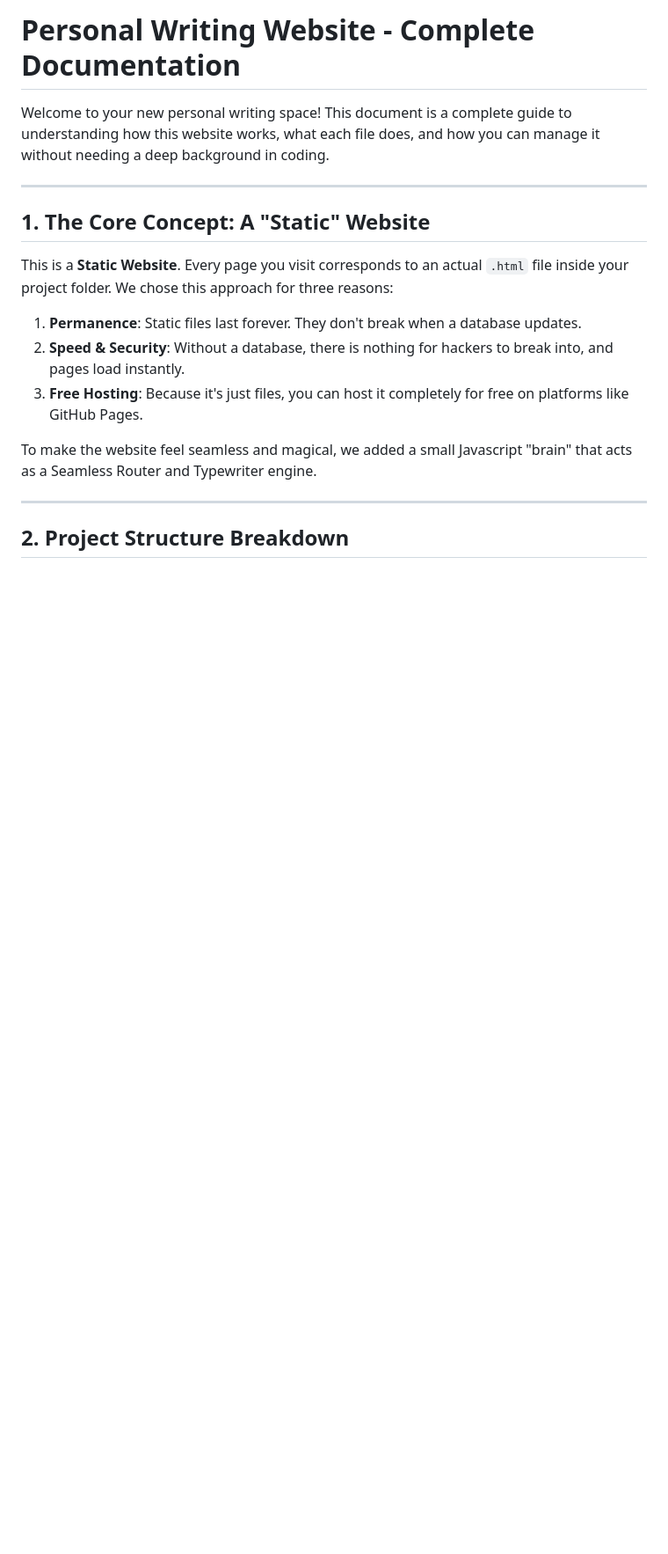
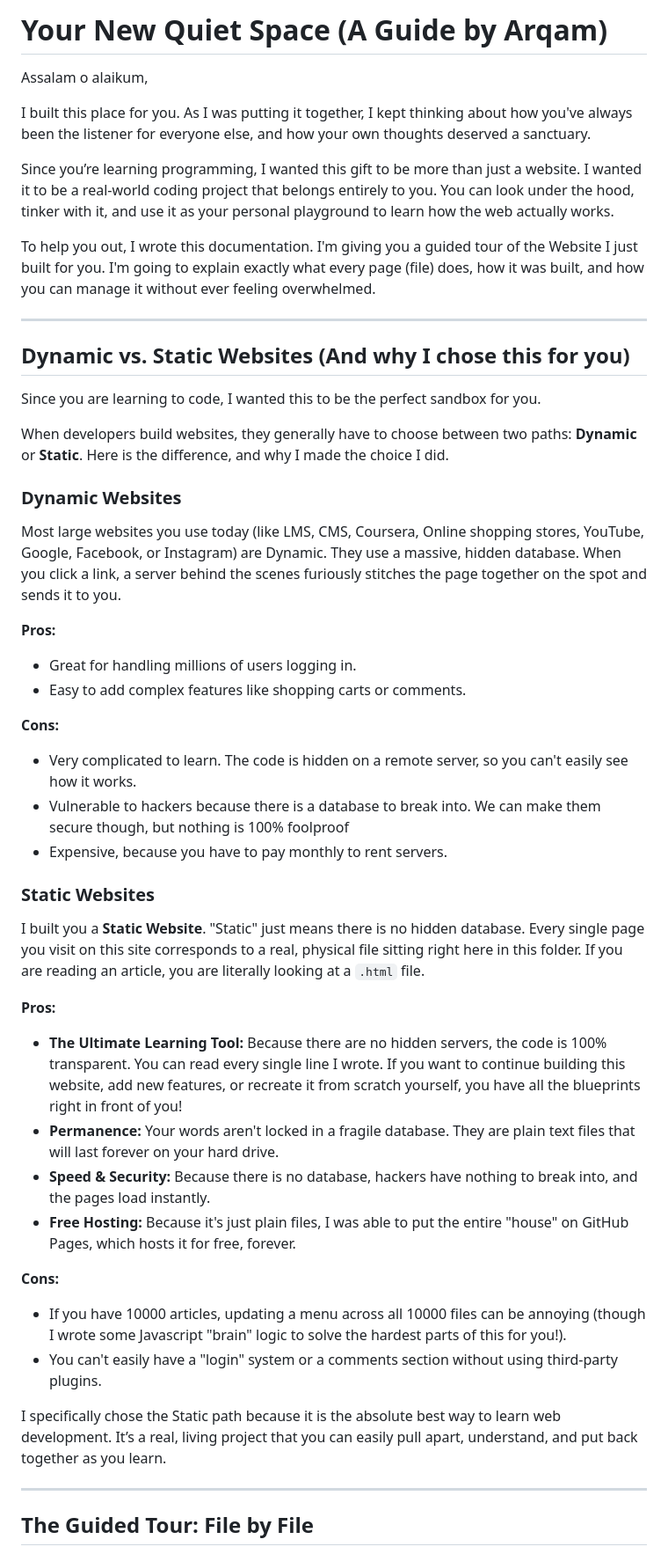
Before and after one commit to khadijarukhsar/Website, a Markdown page: DOCUMENTATION.md, the part around one of its changes. Shown at 88% size. Drawn GitHub-style; blank space fills up the shorter version.

```diff
--- a/DOCUMENTATION.md
+++ b/DOCUMENTATION.md
@@ -1,19 +1,49 @@
-# Personal Writing Website - Complete Documentation
+# Your New Quiet Space (A Guide by Arqam)
 
-Welcome to your new personal writing space! This document is a complete guide to understanding how this website works, what each file does, and how you can manage it without needing a deep background in coding.
+Assalam o alaikum,
+
+I built this place for you. As I was putting it together, I kept thinking about how you've always been the listener for everyone else, and how your own thoughts deserved a sanctuary.
+
+Since you’re learning programming, I wanted this gift to be more than just a website. I wanted it to be a real-world coding project that belongs entirely to you. You can look under the hood, tinker with it, and use it as your personal playground to learn how the web actually works.
+
+To help you out, I wrote this documentation. I'm giving you a guided tour of the Website I just built for you. I'm going to explain exactly what every page (file) does, how it was built, and how you can manage it without ever feeling overwhelmed.
 
 ---
 
-## 1. The Core Concept: A "Static" Website
+## Dynamic vs. Static Websites (And why I chose this for you)
 
-This is a **Static Website**. Every page you visit corresponds to an actual `.html` file inside your project folder. We chose this approach for three reasons:
-1. **Permanence**: Static files last forever. They don't break when a database updates.
-2. **Speed & Security**: Without a database, there is nothing for hackers to break into, and pages load instantly.
-3. **Free Hosting**: Because it's just files, you can host it completely for free on platforms like GitHub Pages.
+Since you are learning to code, I wanted this to be the perfect sandbox for you.
 
-To make the website feel seamless and magical, we added a small Javascript "brain" that acts as a Seamless Router and Typewriter engine.
+When developers build websites, they generally have to choose between two paths: **Dynamic** or **Static**. Here is the difference, and why I made the choice I did.
+
+### Dynamic Websites
+Most large websites you use today (like LMS, CMS, Coursera, Online shopping stores, YouTube, Google, Facebook, or Instagram) are Dynamic. They use a massive, hidden database. When you click a link, a server behind the scenes furiously stitches the page together on the spot and sends it to you.
+
+**Pros:**
+- Great for handling millions of users logging in.
+- Easy to add complex features like shopping carts or comments.
+
+**Cons:**
+- Very complicated to learn. The code is hidden on a remote server, so you can't easily see how it works.
+- Vulnerable to hackers because there is a database to break into. We can make them secure though, but nothing is 100% foolproof
+- Expensive, because you have to pay monthly to rent servers.
+
+### Static Websites
+I built you a **Static Website**. "Static" just means there is no hidden database. Every single page you visit on this site corresponds to a real, physical file sitting right here in this folder. If you are reading an article, you are literally looking at a `.html` file.
+
+**Pros:**
+- **The Ultimate Learning Tool:** Because there are no hidden servers, the code is 100% transparent. You can read every single line I wrote. If you want to continue building this website, add new features, or recreate it from scratch yourself, you have all the blueprints right in front of you!
+- **Permanence:** Your words aren't locked in a fragile database. They are plain text files that will last forever on your hard drive.
+- **Speed & Security:** Because there is no database, hackers have nothing to break into, and the pages load instantly.
+- **Free Hosting:** Because it's just plain files, I was able to put the entire "house" on GitHub Pages, which hosts it for free, forever.
+
+**Cons:**
+- If you have 10000 articles, updating a menu across all 10000 files can be annoying (though I wrote some Javascript "brain" logic to solve the hardest parts of this for you!).
+- You can't easily have a "login" system or a comments section without using third-party plugins.
+
+I specifically chose the Static path because it is the absolute best way to learn web development. It’s a real, living project that you can easily pull apart, understand, and put back together as you learn.
 
 ---
 
-## 2. Project Structure Breakdown
+## The Guided Tour: File by File
 
```
Also changed, not shown: other parts of DOCUMENTATION.md (+46 -54 lines).
